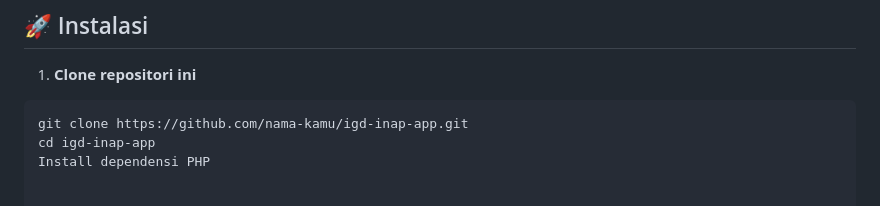
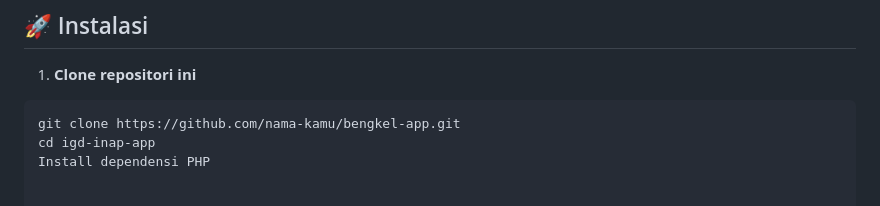
Before and after one commit to Kesul21/bengkel, a Markdown page: README.md, the part around the change. Rendered like a GitHub page.

````diff
--- a/README.md
+++ b/README.md
@@ -65,7 +65,7 @@ The Laravel framework is open-sourced software licensed under the [MIT license](
 1. **Clone repositori ini**
 
 ```bash
-git clone https://github.com/nama-kamu/igd-inap-app.git
+git clone https://github.com/nama-kamu/bengkel-app.git
 cd igd-inap-app
 Install dependensi PHP
 
````
